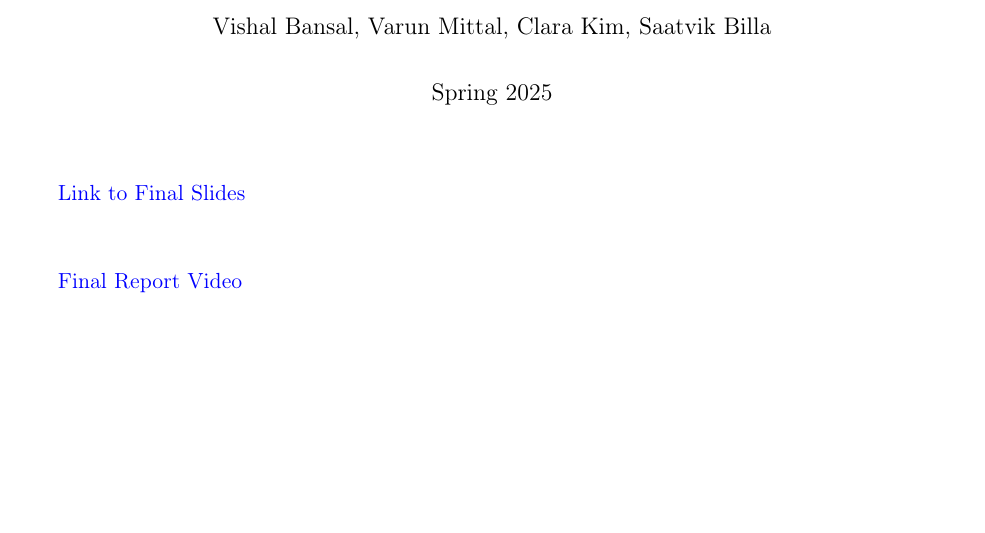
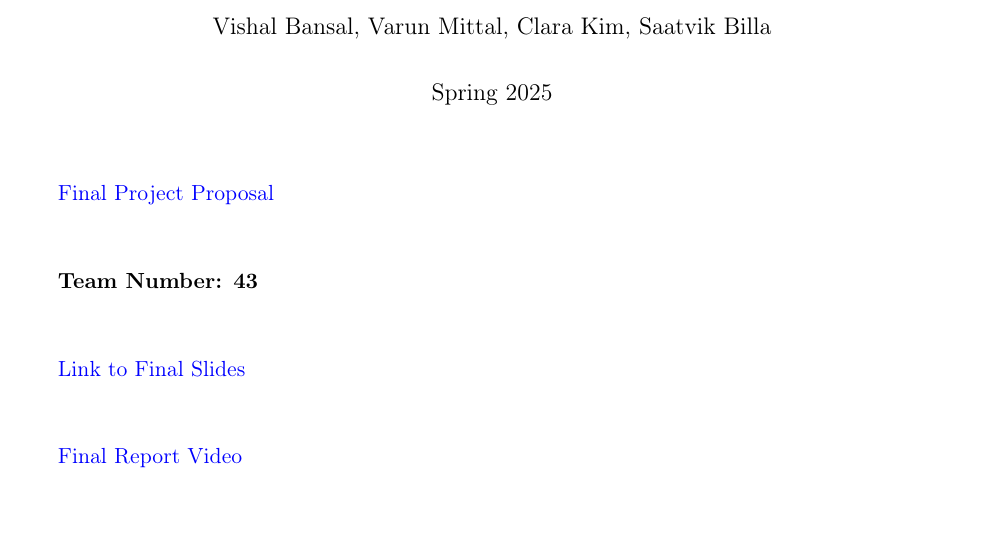
Before and after one commit to vbansal-29/cs184_final, a LaTeX document (LaTeX_pdf/report.tex): part of page 1 of 10 before the commit and part of page 1 of 11 after it, cut so that both start at the same text, the shorter picture padded with empty space. Compiled offline with pdfLaTeX.

Commit message:
Added proposal and Team Number

```diff
--- a/LaTeX_pdf/report.tex
+++ b/LaTeX_pdf/report.tex
@@ -23,6 +23,10 @@
 \begin{document}
 \doublespacing
 \maketitle
+
+\href{https://monstrosity1001.github.io/FInal-Project-Proposal/}{Final Project Proposal} \\
+
+\textbf{Team Number: 43} \\
 
 \href{https://docs.google.com/presentation/d/1kbRLRtB4DUGVzhKq4TOdJPcwAlWVAb9mF2iKYlNwYdU/edit?usp=sharing}{Link to Final Slides}\\
 
```
Also changed, not shown: LaTeX_pdf/report.pdf, 7 other files.
